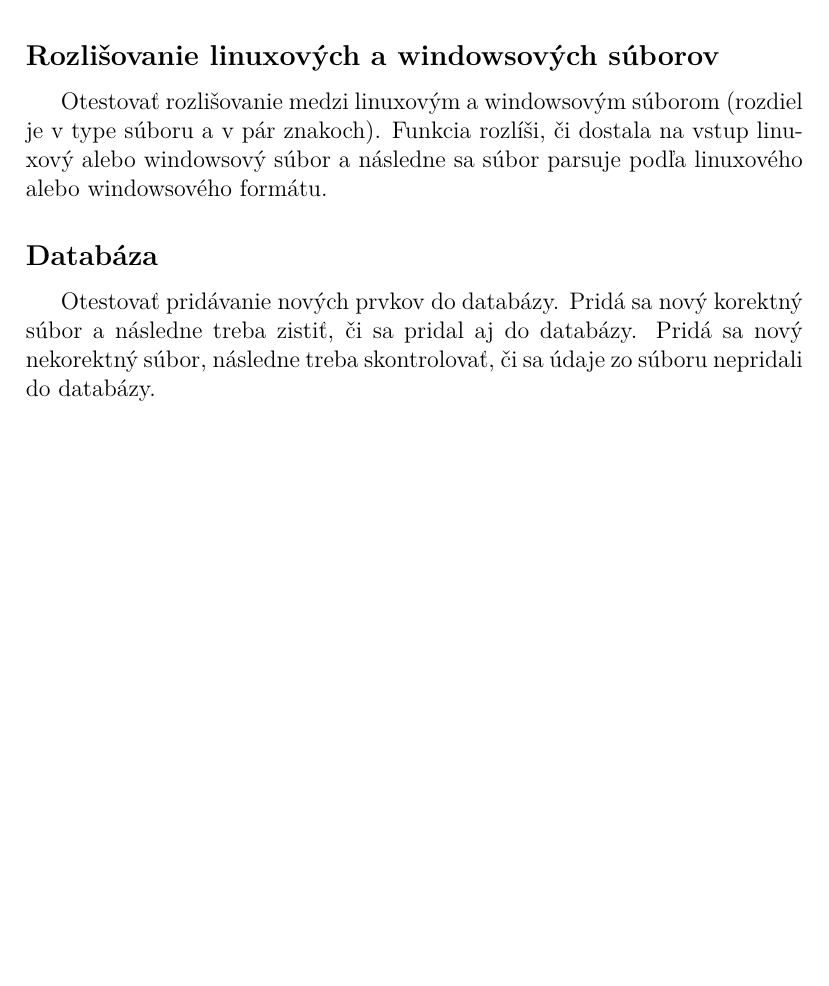
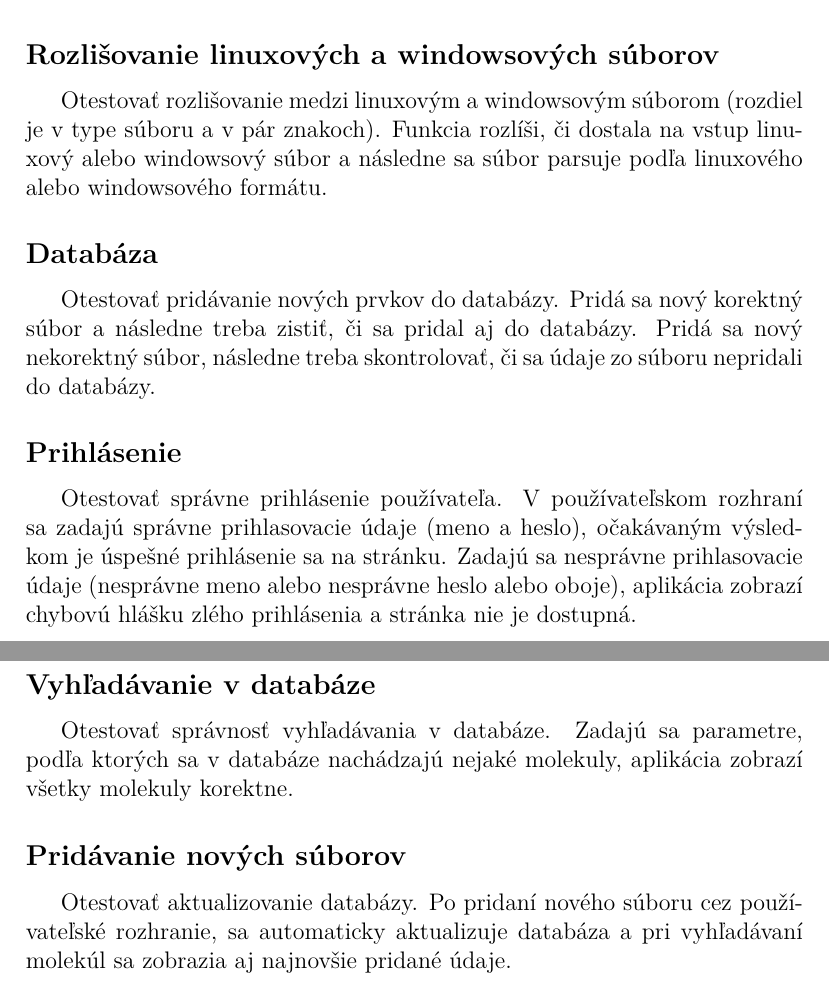
Before and after one commit to TIS2016/KChVypocty, a LaTeX document (testovacieScenare.tex): part of the page before the commit and two parts of pages 1 and 2 of 2 after it, the two joined at a grey line, cut so that both start at the same text, the shorter picture padded with empty space. Compiled offline with pdfLaTeX.

Commit message:
updatnute testovacie scenare

```diff
--- a/testovacieScenare.tex
+++ b/testovacieScenare.tex
@@ -33,5 +33,14 @@ Otestovať rozlišovanie medzi linuxovým a windowsovým súborom (rozdiel je v
 \subsection*{Databáza}
 Otestovať pridávanie nových prvkov do databázy. Pridá sa nový korektný súbor a následne treba zistiť, či sa pridal aj do databázy. Pridá sa nový nekorektný súbor, následne treba skontrolovať, či sa údaje zo súboru nepridali do databázy.
 
+\subsection*{Prihlásenie}
+Otestovať správne prihlásenie používateľa. V používateľskom rozhraní sa zadajú správne prihlasovacie údaje (meno a heslo), očakávaným výsledkom je úspešné prihlásenie sa na stránku. Zadajú sa nesprávne prihlasovacie údaje (nesprávne meno alebo nesprávne heslo alebo oboje), aplikácia zobrazí chybovú hlášku zlého prihlásenia a stránka nie je dostupná.
+
+\subsection*{Vyhľadávanie v databáze}
+Otestovať správnosť vyhľadávania v databáze. Zadajú sa parametre, podľa ktorých sa v databáze nachádzajú nejaké molekuly, aplikácia zobrazí všetky molekuly korektne.
+
+\subsection*{Pridávanie nových súborov}
+Otestovať aktualizovanie databázy. Po pridaní nového súboru cez používateľské rozhranie, sa automaticky aktualizuje databáza a pri vyhľadávaní molekúl sa zobrazia aj najnovšie pridané údaje.
+
 
 \end{document}
```
Also changed, not shown: testovacieScenare.pdf.
